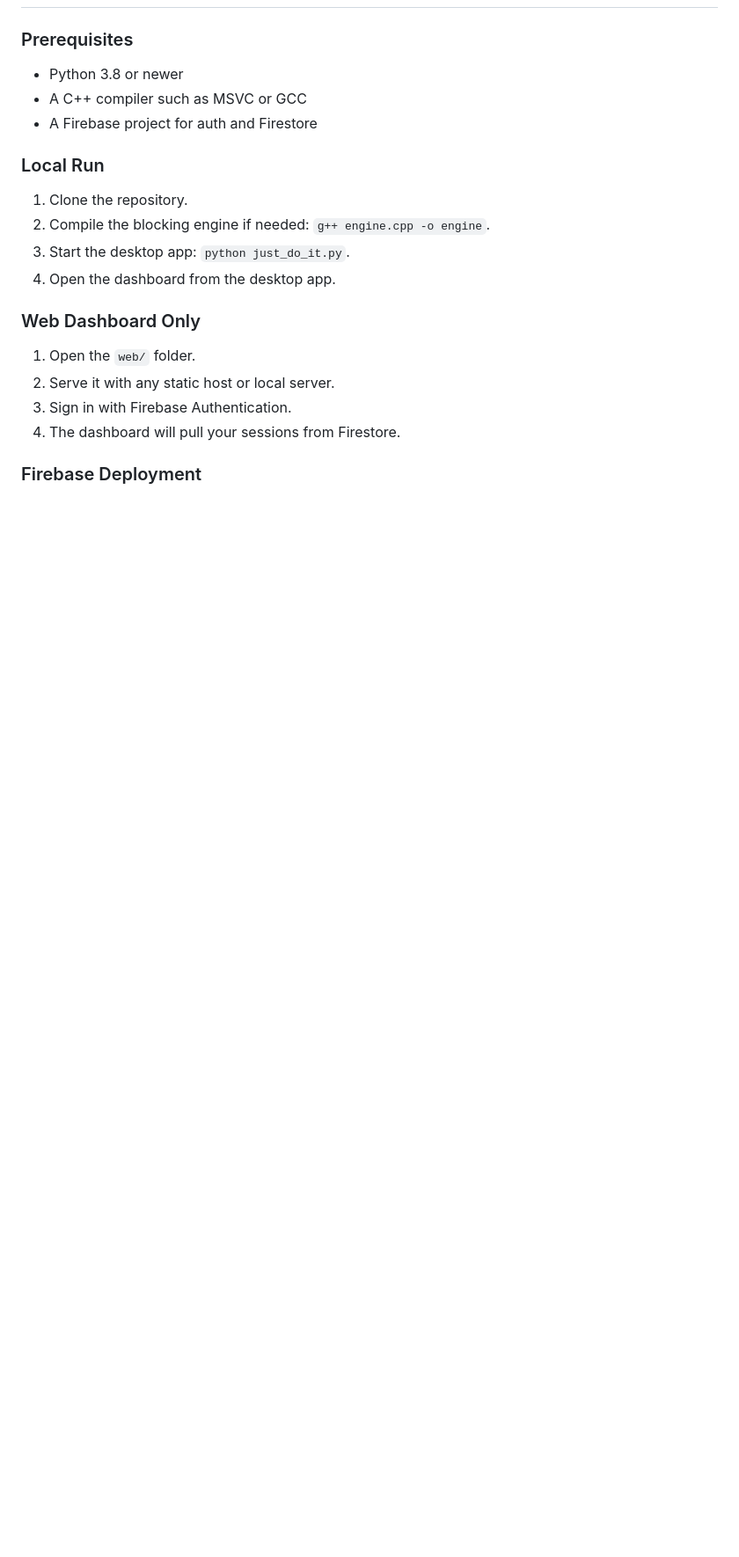
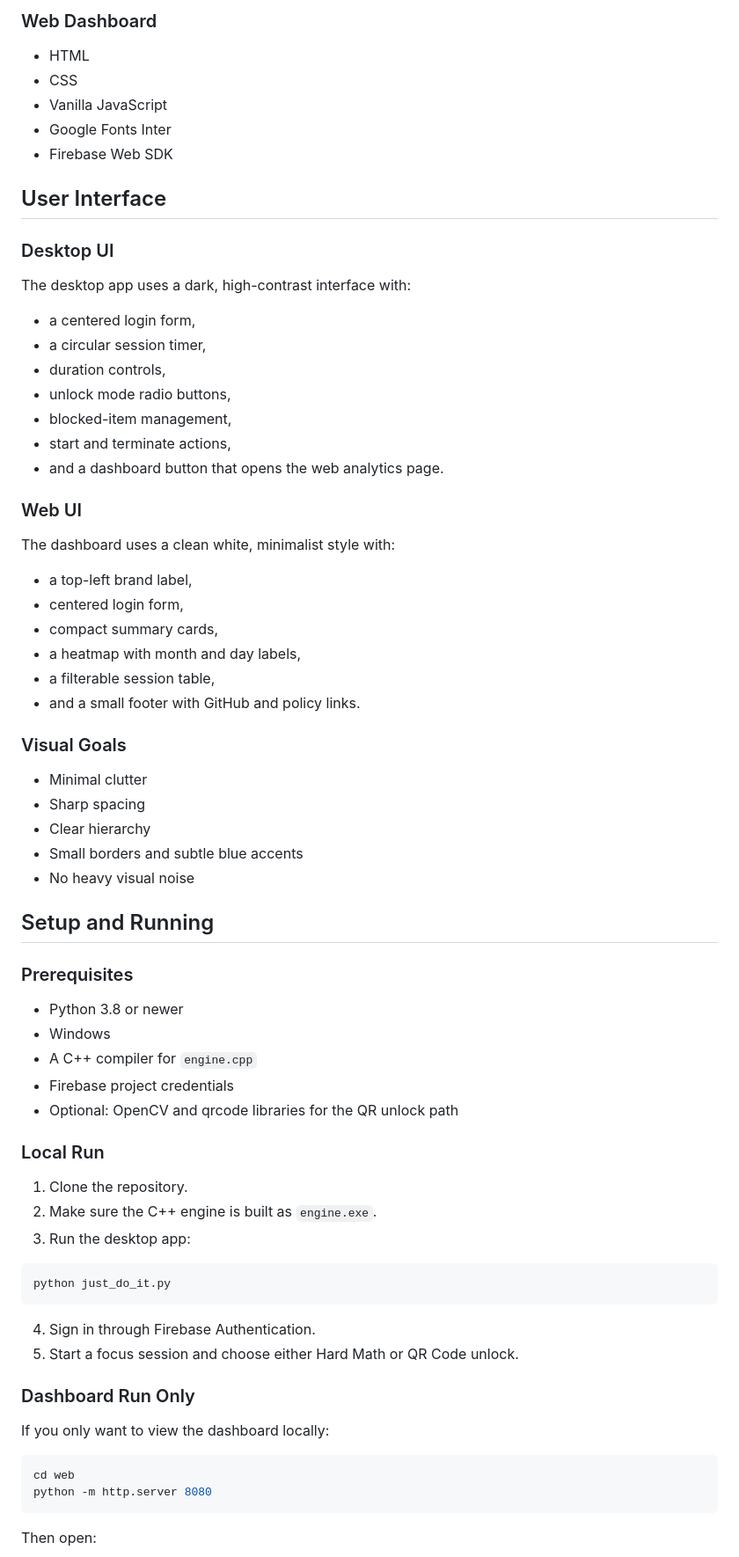
Before and after one commit to letsjoyn/just-do-it, a Markdown page: README.md, the part around one of its changes. Shown at 88% size. GitHub-like rendering; blank space fills up the shorter version.

````diff
--- a/README.md
+++ b/README.md
@@ -135,19 +205,75 @@ That structure keeps the dashboard flexible enough to show exact duration, daily
+### Web Dashboard
+
+- HTML
+- CSS
+- Vanilla JavaScript
+- Google Fonts Inter
+- Firebase Web SDK
+
+## User Interface
+
+### Desktop UI
+
+The desktop app uses a dark, high-contrast interface with:
+
+- a centered login form,
+- a circular session timer,
+- duration controls,
+- unlock mode radio buttons,
+- blocked-item management,
+- start and terminate actions,
+- and a dashboard button that opens the web analytics page.
+
+### Web UI
+
+The dashboard uses a clean white, minimalist style with:
+
+- a top-left brand label,
+- centered login form,
+- compact summary cards,
+- a heatmap with month and day labels,
+- a filterable session table,
+- and a small footer with GitHub and policy links.
+
+### Visual Goals
+
+- Minimal clutter
+- Sharp spacing
+- Clear hierarchy
+- Small borders and subtle blue accents
+- No heavy visual noise
+
+## Setup and Running
 
 ### Prerequisites
+
 - Python 3.8 or newer
-- A C++ compiler such as MSVC or GCC
-- A Firebase project for auth and Firestore
+- Windows
+- A C++ compiler for `engine.cpp`
+- Firebase project credentials
+- Optional: OpenCV and qrcode libraries for the QR unlock path
 
 ### Local Run
+
 1. Clone the repository.
-2. Compile the blocking engine if needed: `g++ engine.cpp -o engine`.
-3. Start the desktop app: `python just_do_it.py`.
-4. Open the dashboard from the desktop app.
+2. Make sure the C++ engine is built as `engine.exe`.
+3. Run the desktop app:
 
-### Web Dashboard Only
-1. Open the `web/` folder.
-2. Serve it with any static host or local server.
-3. Sign in with Firebase Authentication.
-4. The dashboard will pull your sessions from Firestore.
+```bash
+python just_do_it.py
+```
 
-### Firebase Deployment
+4. Sign in through Firebase Authentication.
+5. Start a focus session and choose either Hard Math or QR Code unlock.
+
+### Dashboard Run Only
+
+If you only want to view the dashboard locally:
+
+```bash
+cd web
+python -m http.server 8080
+```
+
+Then open:
+
````
Also changed, not shown: other parts of README.md (+216 -96 lines).
